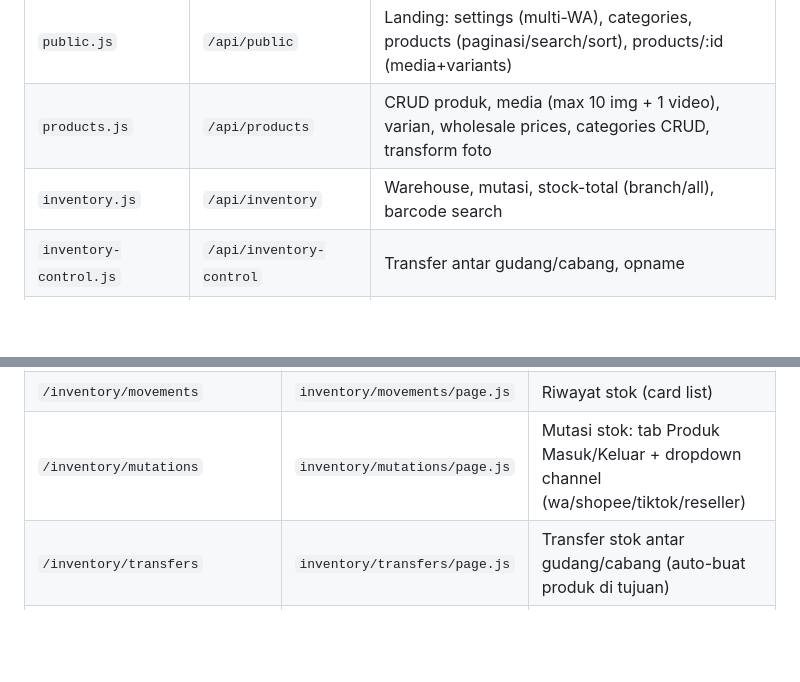
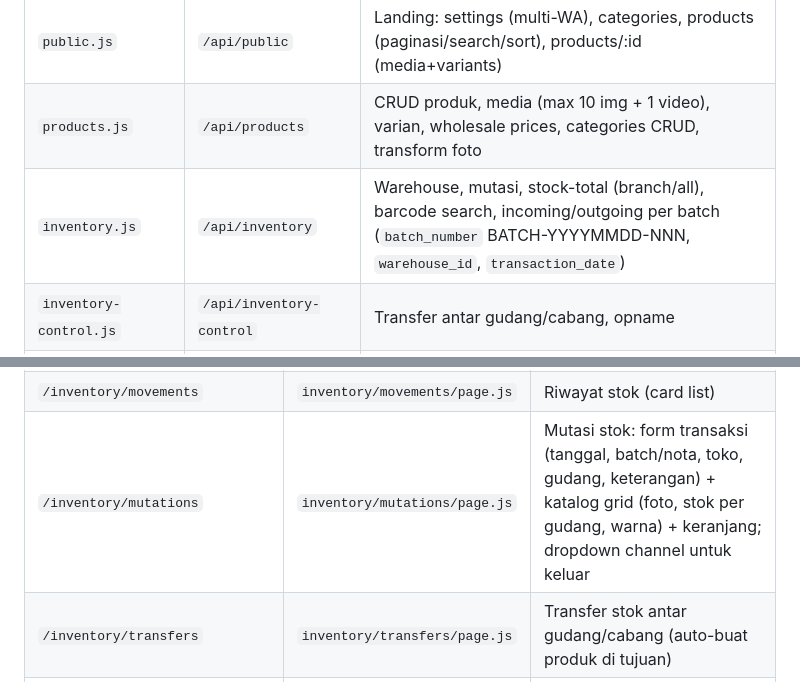
Before and after one commit to miftahulfauzan/anyostore-pos, a Markdown page: AGENTS.md, 2 parts joined by grey strips. Rendered like a GitHub page; blank space fills up the shorter version.

Commit message:
docs: perbarui AGENTS.md untuk UI mutasi stok baru

```diff
--- a/AGENTS.md
+++ b/AGENTS.md
@@ -38,7 +38,7 @@ Sistem POS + katalog grosir pakaian denim wanita (multi-cabang). Live di `https:
 |--------|--------|-------------|
 | `public.js` | `/api/public` | Landing: settings (multi-WA), categories, products (paginasi/search/sort), products/:id (media+variants) |
 | `products.js` | `/api/products` | CRUD produk, media (max 10 img + 1 video), varian, wholesale prices, categories CRUD, transform foto |
-| `inventory.js` | `/api/inventory` | Warehouse, mutasi, stock-total (branch/all), barcode search |
+| `inventory.js` | `/api/inventory` | Warehouse, mutasi, stock-total (branch/all), barcode search, incoming/outgoing per batch (`batch_number` BATCH-YYYYMMDD-NNN, `warehouse_id`, `transaction_date`) |
 | `inventory-control.js` | `/api/inventory-control` | Transfer antar gudang/cabang, opname |
 | `transactions.js` | `/api/transactions` | Checkout (idempotency `client_transaction_id`), hold/resume, cancel |
 | `printer.js` | `/api/printer` | Struk thermal 58/80mm |
@@ -138,7 +138,7 @@ Sistem POS + katalog grosir pakaian denim wanita (multi-cabang). Live di `https:
 | `/products/[id]/edit` | `products/[id]/edit/page.js` | Edit produk + media + varian |
 | `/inventory` | `inventory/page.js` | Stok (tab: Stok Gudang per-gudang / Laporan Stok agregat, kelola gudang) |
 | `/inventory/movements` | `inventory/movements/page.js` | Riwayat stok (card list) |
-| `/inventory/mutations` | `inventory/mutations/page.js` | Mutasi stok: tab Produk Masuk/Keluar + dropdown channel (wa/shopee/tiktok/reseller) |
+| `/inventory/mutations` | `inventory/mutations/page.js` | Mutasi stok: form transaksi (tanggal, batch/nota, toko, gudang, keterangan) + katalog grid (foto, stok per gudang, warna) + keranjang; dropdown channel untuk keluar |
 | `/inventory/transfers` | `inventory/transfers/page.js` | Transfer stok antar gudang/cabang (auto-buat produk di tujuan) |
 | `/inventory/{barcodes,opname}` | ... | Cetak barcode, opname |
 | `/finance` | `finance/page.js` | Keuangan (tab: Ringkasan Laba Rugi / Pengeluaran / Pemasukan) |
```
